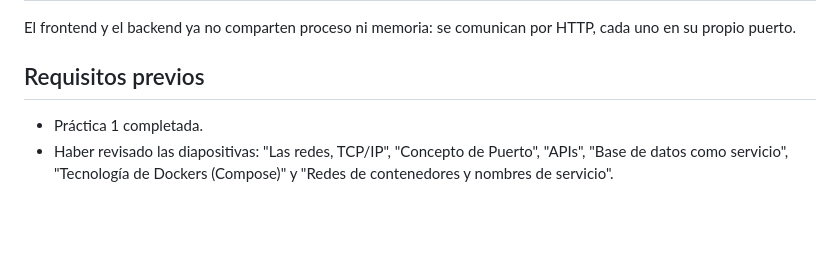
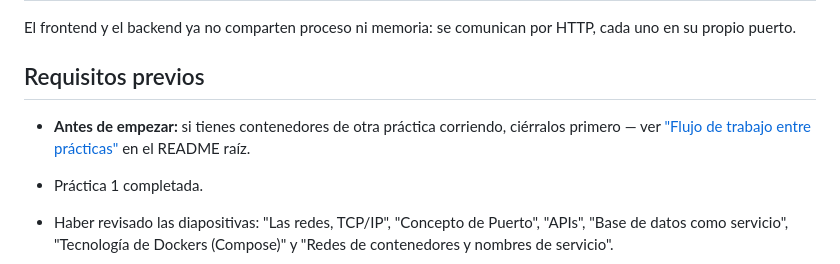
Before and after one commit to carevalomx69/Taller-de-Arquitecturas-de-Software, a Markdown page: 02-cliente-servidor/README.md, the part around the change. GitHub-like rendering; blank space fills up the shorter version.

```diff
--- a/02-cliente-servidor/README.md
+++ b/02-cliente-servidor/README.md
@@ -20,6 +20,12 @@ El frontend y el backend ya no comparten proceso ni memoria: se comunican
 por HTTP, cada uno en su propio puerto.
 
 ## Requisitos previos
+
+- **Antes de empezar:** si tienes contenedores de otra práctica corriendo,
+  ciérralos primero — ver
+  ["Flujo de trabajo entre prácticas"](../README.md#flujo-de-trabajo-entre-prácticas)
+  en el README raíz.
+
 
 - Práctica 1 completada.
 - Haber revisado las diapositivas: "Las redes, TCP/IP", "Concepto de Puerto",
```
